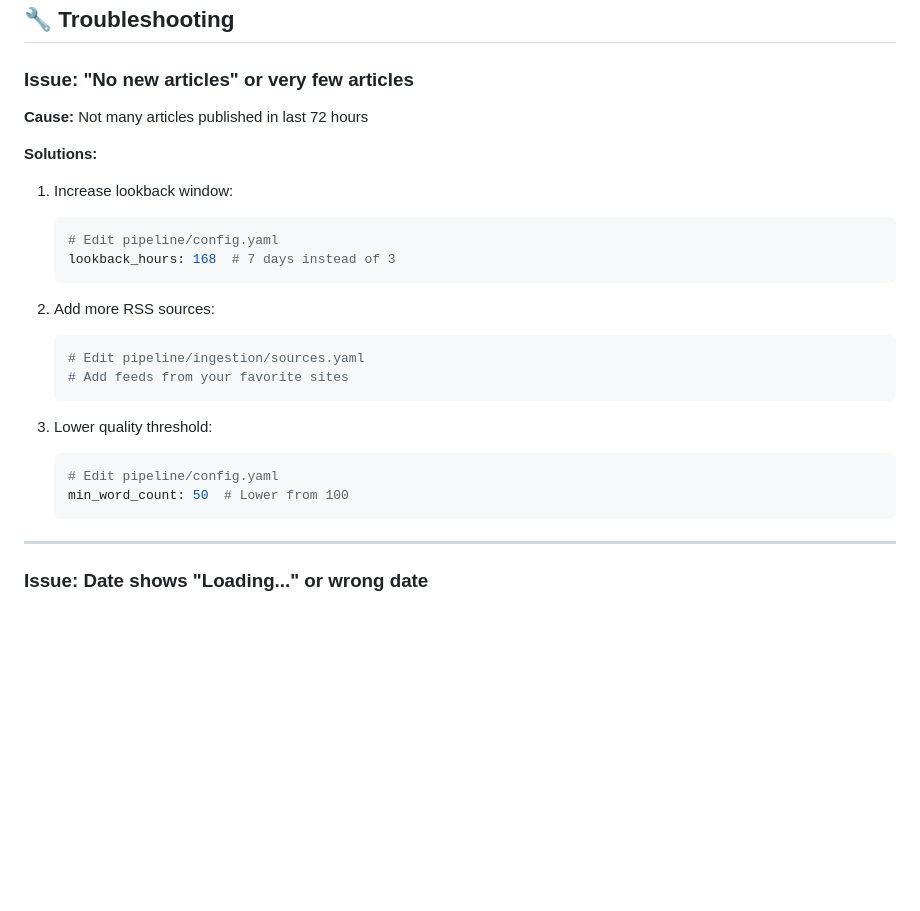
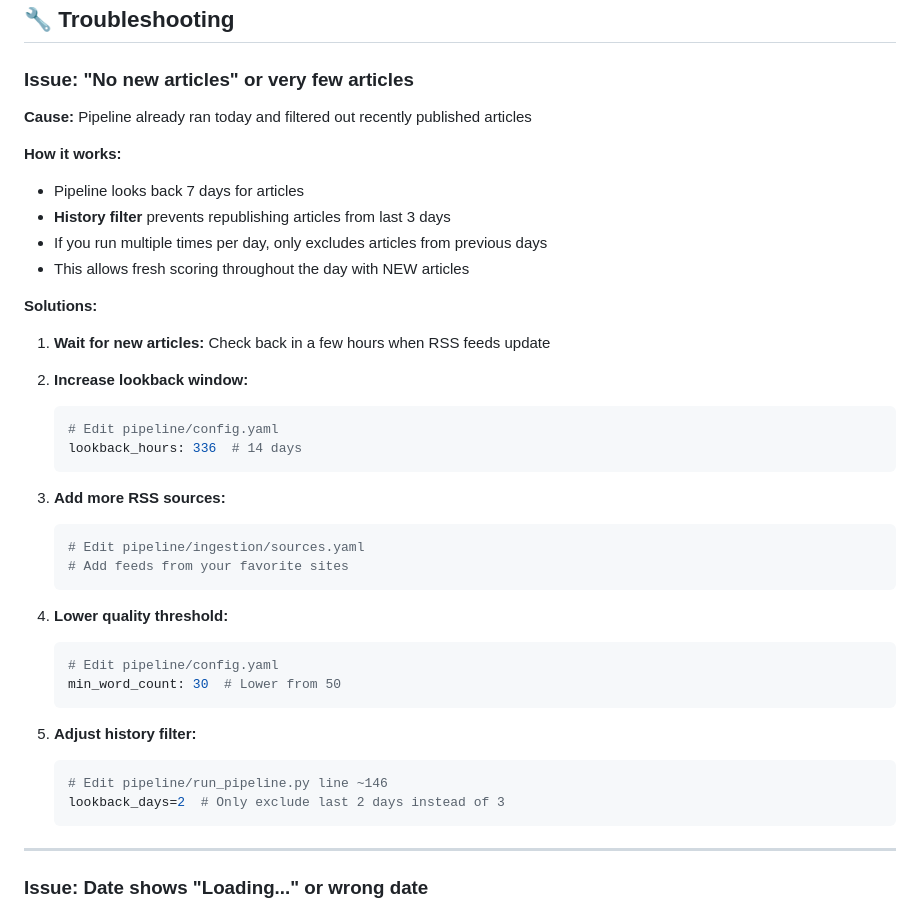
Before and after one commit to JCZoom/techpulse-blog, a Markdown page: DAILY-WORKFLOW.md, the part around the change. GitHub-like rendering; blank space fills up the shorter version.

Commit message:
Update workflow docs: explain history filter behavior

````diff
--- a/DAILY-WORKFLOW.md
+++ b/DAILY-WORKFLOW.md
@@ -134,25 +134,38 @@ sleep 30 && open https://jeffcoy.net
 ## 🔧 Troubleshooting
 
 ### Issue: "No new articles" or very few articles
-**Cause:** Not many articles published in last 72 hours
+**Cause:** Pipeline already ran today and filtered out recently published articles
+
+**How it works:**
+- Pipeline looks back 7 days for articles
+- **History filter** prevents republishing articles from last 3 days
+- If you run multiple times per day, only excludes articles from previous days
+- This allows fresh scoring throughout the day with NEW articles
 
 **Solutions:**
-1. Increase lookback window:
+1. **Wait for new articles:** Check back in a few hours when RSS feeds update
+2. **Increase lookback window:**
    ```bash
    # Edit pipeline/config.yaml
-   lookback_hours: 168  # 7 days instead of 3
+   lookback_hours: 336  # 14 days
    ```
 
-2. Add more RSS sources:
+3. **Add more RSS sources:**
    ```bash
    # Edit pipeline/ingestion/sources.yaml
    # Add feeds from your favorite sites
    ```
 
-3. Lower quality threshold:
+4. **Lower quality threshold:**
    ```bash
    # Edit pipeline/config.yaml
-   min_word_count: 50  # Lower from 100
+   min_word_count: 30  # Lower from 50
+   ```
+
+5. **Adjust history filter:**
+   ```bash
+   # Edit pipeline/run_pipeline.py line ~146
+   lookback_days=2  # Only exclude last 2 days instead of 3
    ```
 
 ---
````
